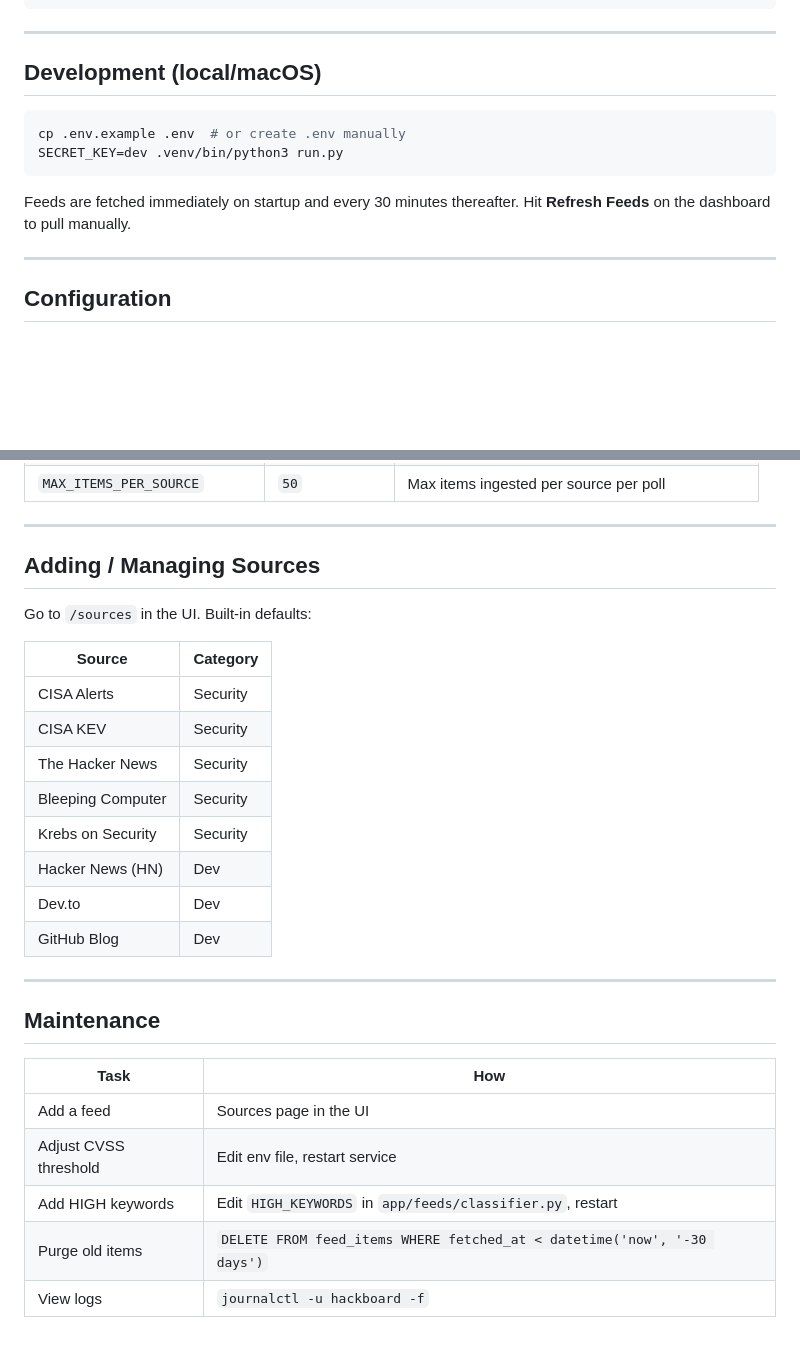
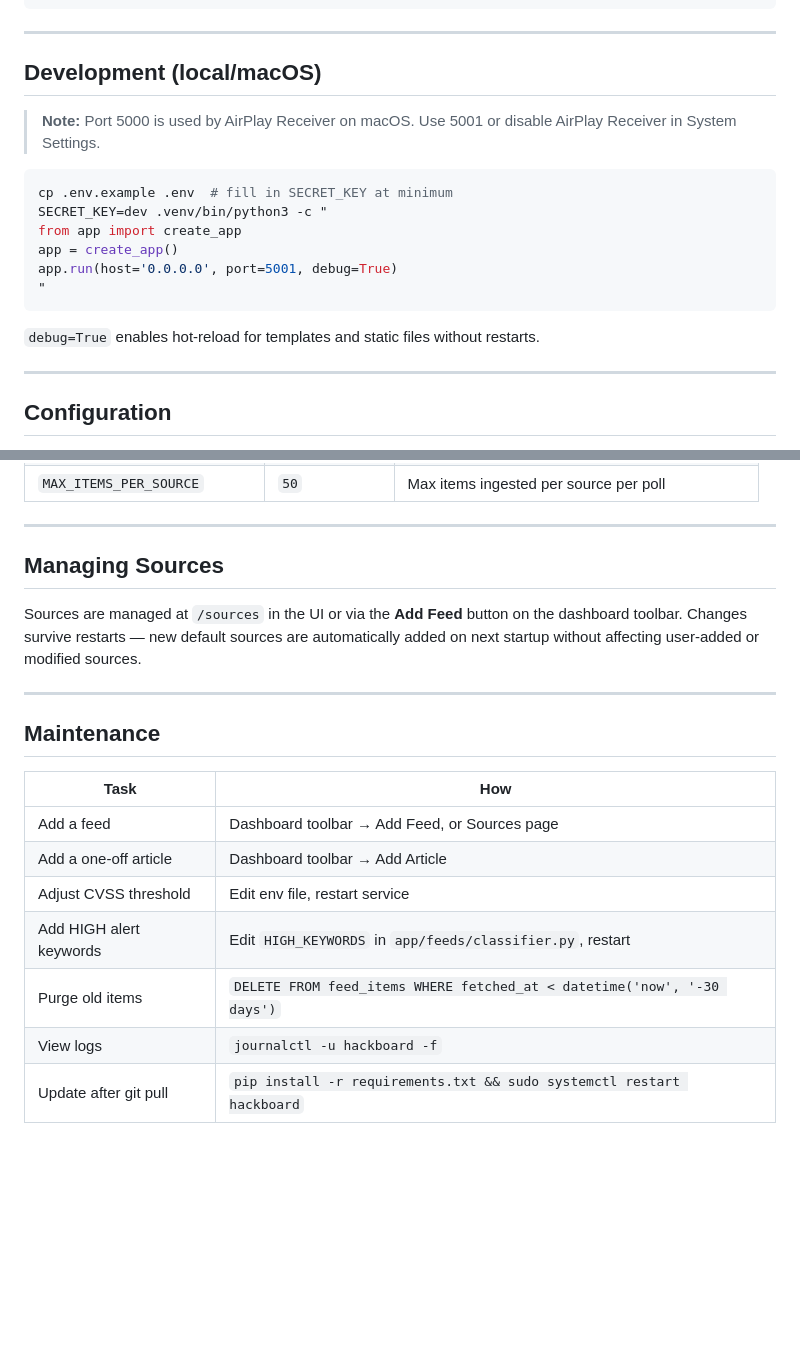
Before and after one commit to nickyfr33ze/hackboard, a Markdown page: README.md, 2 parts joined by grey strips. GitHub-like rendering; blank space fills up the shorter version.

````diff
--- a/README.md
+++ b/README.md
@@ -90,12 +135,18 @@ sudo ufw allow in on tailscale0 to any port 5000
 
 ## Development (local/macOS)
 
+> **Note:** Port 5000 is used by AirPlay Receiver on macOS. Use 5001 or disable AirPlay Receiver in System Settings.
+
 ```bash
-cp .env.example .env  # or create .env manually
-SECRET_KEY=dev .venv/bin/python3 run.py
+cp .env.example .env  # fill in SECRET_KEY at minimum
+SECRET_KEY=dev .venv/bin/python3 -c "
+from app import create_app
+app = create_app()
+app.run(host='0.0.0.0', port=5001, debug=True)
+"
 ```
 
-Feeds are fetched immediately on startup and every 30 minutes thereafter. Hit **Refresh Feeds** on the dashboard to pull manually.
+`debug=True` enables hot-reload for templates and static files without restarts.
 
 ---
 
@@ -115,20 +166,9 @@ All config is via environment variables (`.env` for dev, `/etc/hackboard/hackboa
 
 ---
 
-## Adding / Managing Sources
+## Managing Sources
 
-Go to `/sources` in the UI. Built-in defaults:
-
-| Source | Category |
-|---|---|
-| CISA Alerts | Security |
-| CISA KEV | Security |
-| The Hacker News | Security |
-| Bleeping Computer | Security |
-| Krebs on Security | Security |
-| Hacker News (HN) | Dev |
-| Dev.to | Dev |
-| GitHub Blog | Dev |
+Sources are managed at `/sources` in the UI or via the **Add Feed** button on the dashboard toolbar. Changes survive restarts — new default sources are automatically added on next startup without affecting user-added or modified sources.
 
 ---
 
@@ -136,8 +176,10 @@ Go to `/sources` in the UI. Built-in defaults:
 
 | Task | How |
 |---|---|
-| Add a feed | Sources page in the UI |
+| Add a feed | Dashboard toolbar → Add Feed, or Sources page |
+| Add a one-off article | Dashboard toolbar → Add Article |
 | Adjust CVSS threshold | Edit env file, restart service |
-| Add HIGH keywords | Edit `HIGH_KEYWORDS` in `app/feeds/classifier.py`, restart |
+| Add HIGH alert keywords | Edit `HIGH_KEYWORDS` in `app/feeds/classifier.py`, restart |
 | Purge old items | `DELETE FROM feed_items WHERE fetched_at < datetime('now', '-30 days')` |
 | View logs | `journalctl -u hackboard -f` |
+| Update after git pull | `pip install -r requirements.txt && sudo systemctl restart hackboard` |
````
Also changed, not shown: other parts of README.md (+50 -5 lines).
